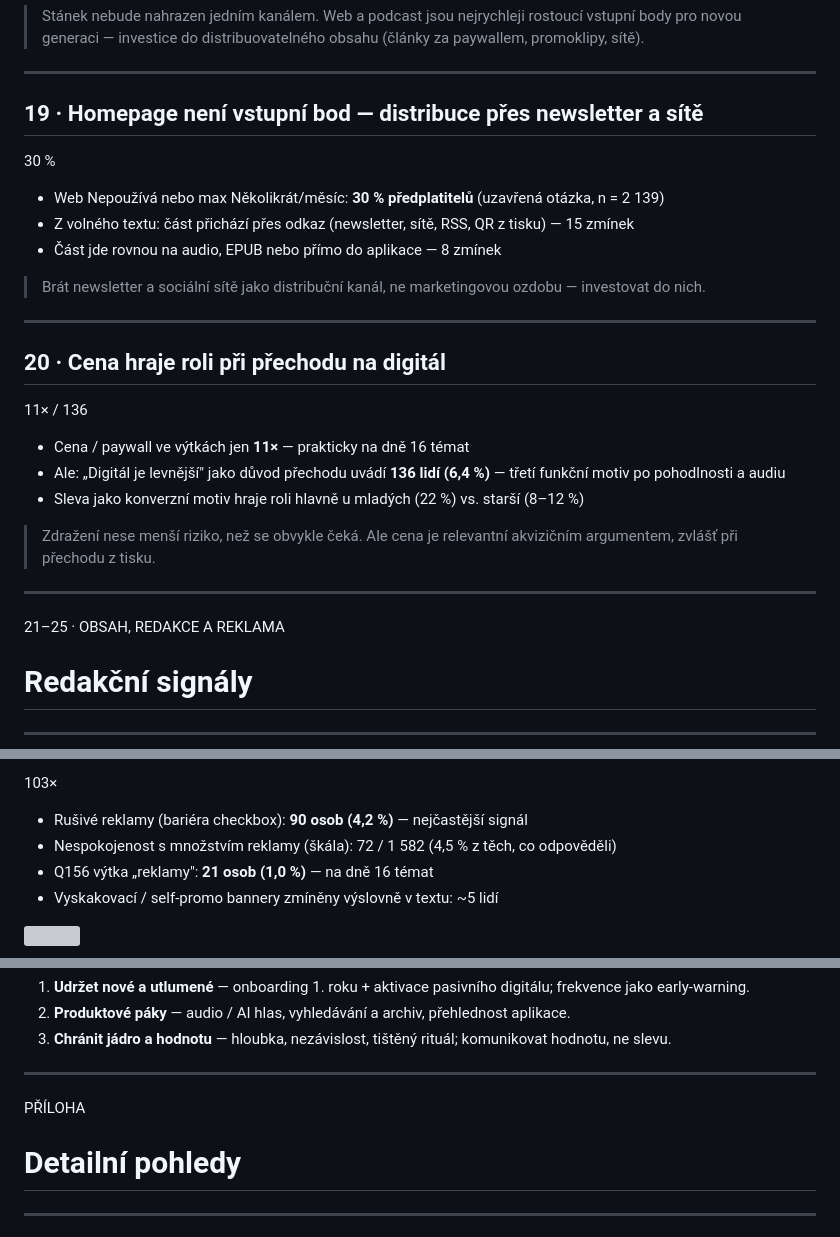
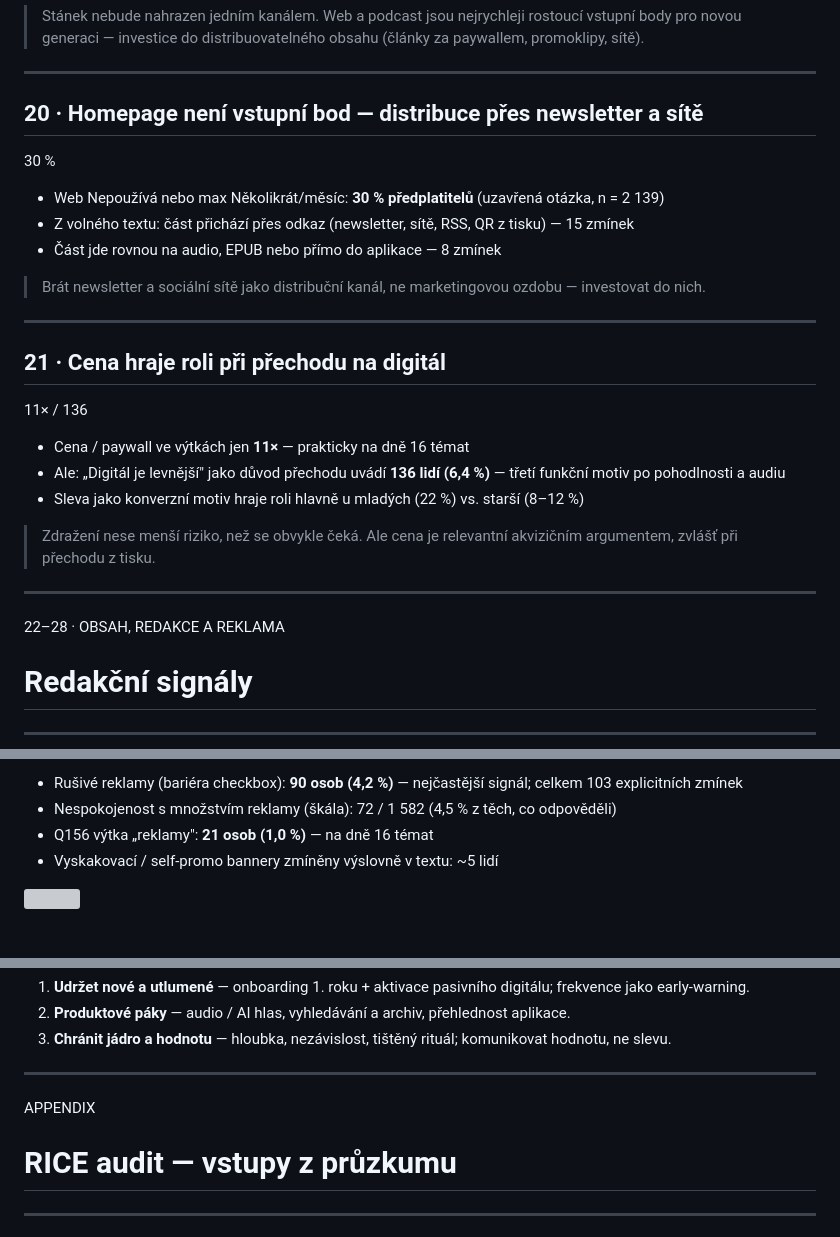
Before and after one commit to ischia/respekt-pruzkum, a Markdown page: prezentace/slides.md, 3 parts joined by grey strips. GitHub-like rendering; blank space fills up the shorter version; grey boxes are pictures that could not be loaded.

```diff
--- a/prezentace/slides.md
+++ b/prezentace/slides.md
@@ -234,7 +265,7 @@
 
 ---
 
-## 19 · Homepage není vstupní bod — distribuce přes newsletter a sítě
+## 20 · Homepage není vstupní bod — distribuce přes newsletter a sítě
 
 <p class="stat">30 %</p>
 
@@ -246,7 +277,7 @@
 
 ---
 
-## 20 · Cena hraje roli při přechodu na digitál
+## 21 · Cena hraje roli při přechodu na digitál
 
 <p class="stat">11× / 136</p>
 
@@ -260,7 +291,7 @@
 
 <!-- .slide: data-background-color="#222222" -->
 <div class="dark divider">
-<p class="kicker">21–25 · OBSAH, REDAKCE A REKLAMA</p>
+<p class="kicker">22–28 · OBSAH, REDAKCE A REKLAMA</p>
 <h1>Redakční signály</h1>
 </div>
 
@@ -313,7 +374,5 @@
 
-<p class="stat">103×</p>
-
-- Rušivé reklamy (bariéra checkbox): **90 osob (4,2 %)** — nejčastější signál
+- Rušivé reklamy (bariéra checkbox): **90 osob (4,2 %)** — nejčastější signál; celkem 103 explicitních zmínek
 - Nespokojenost s množstvím reklamy (škála): 72 / 1 582 (4,5 % z těch, co odpověděli)
 - Q156 výtka „reklamy": **21 osob (1,0 %)** — na dně 16 témat
 - Vyskakovací / self-promo bannery zmíněny výslovně v textu: ~5 lidí
@@ -354,6 +413,6 @@
 
 <!-- .slide: data-background-color="#222222" -->
 <div class="dark divider">
-<p class="kicker">PŘÍLOHA</p>
-<h1>Detailní pohledy</h1>
+<p class="kicker">APPENDIX</p>
+<h1>RICE audit — vstupy z průzkumu</h1>
 </div>
```
Also changed, not shown: other parts of prezentace/slides.md (+112 -46 lines).
